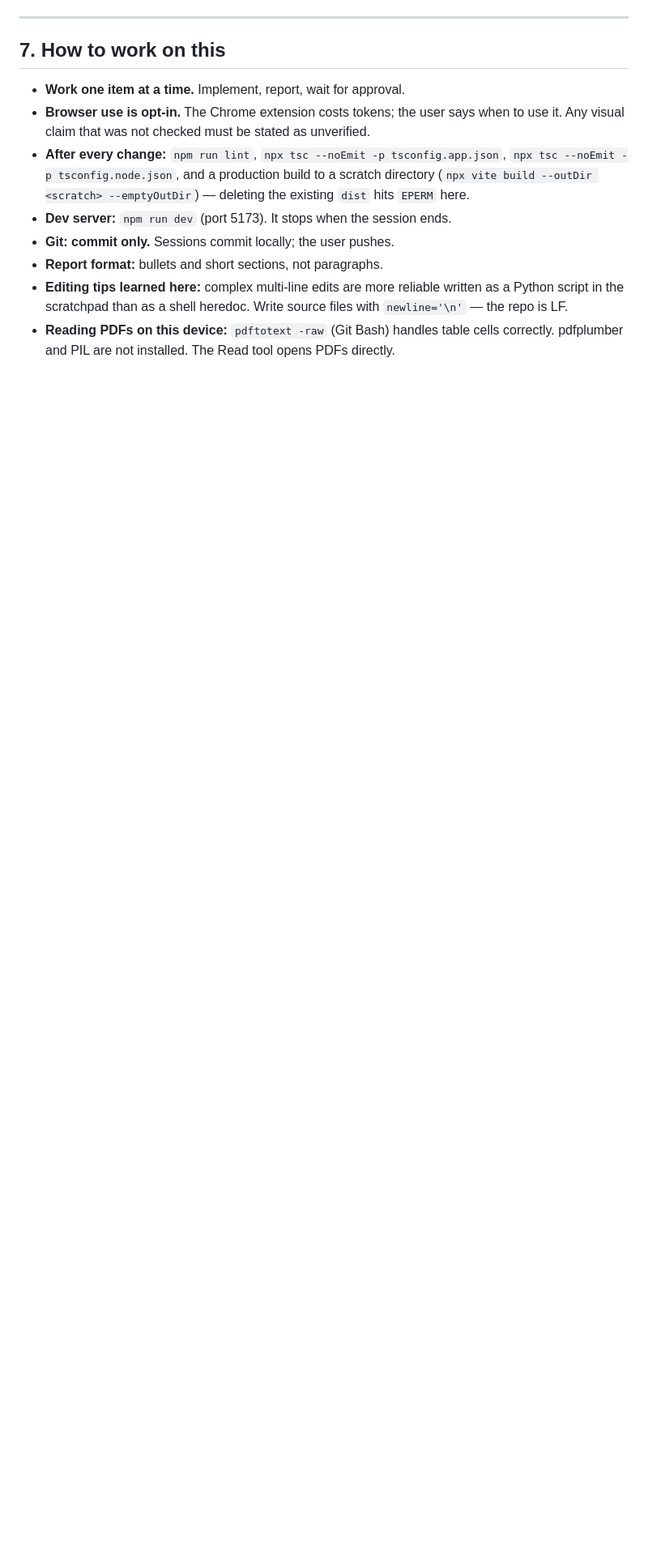
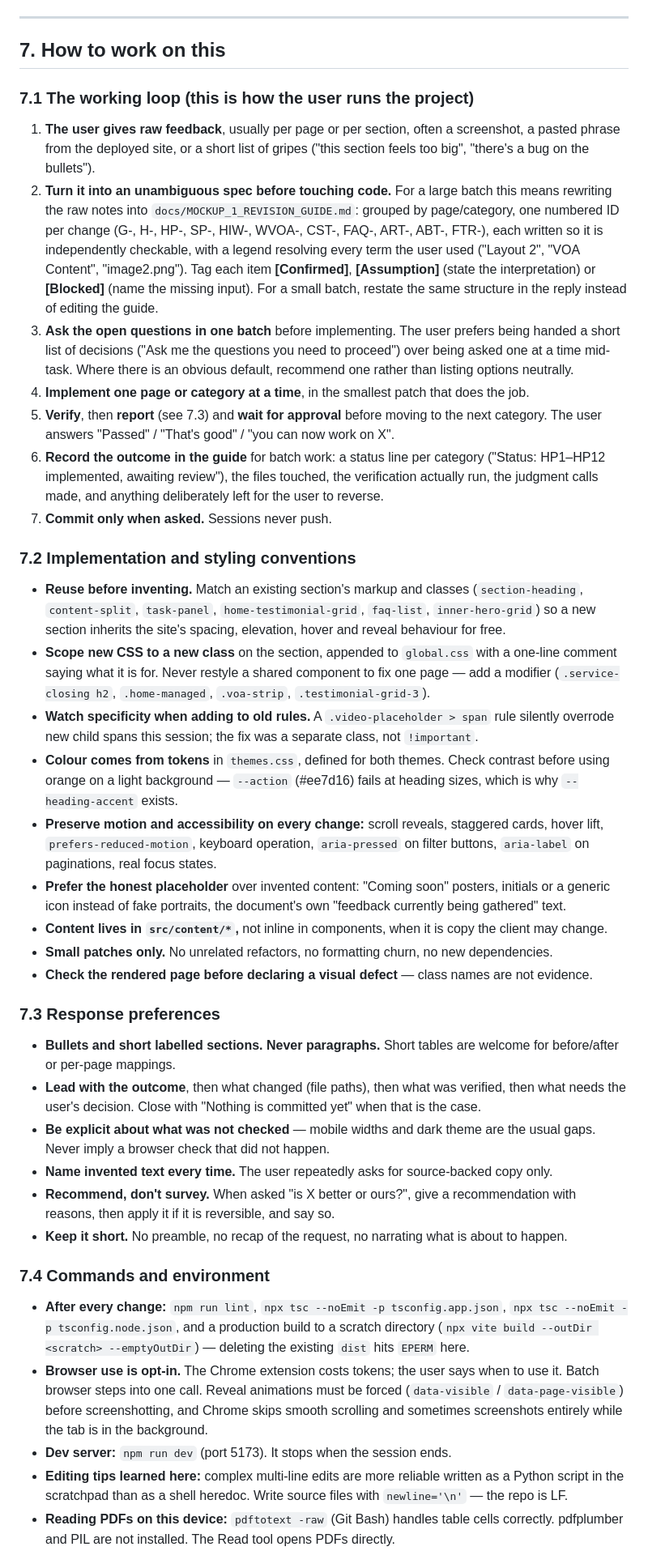
Before and after one commit to MhariLimin/VOA-Mockup, a Markdown page: docs/SESSION_HANDOFF.md, the part around one of its changes. Shown at 81% size. Rendered like a GitHub page; blank space fills up the shorter version.

Commit message:
Add working method and stale-document notes to the handoff
- The working loop: raw feedback to numbered, checkable spec, one
  category at a time, batched questions, status recorded in the
  revision guide, approval before moving on
- Implementation and styling conventions: reuse existing sections,
  scope new CSS to a modifier class, tokens and contrast, motion and
  accessibility, honest placeholders, small patches
- Response preferences: bullets, outcome first, name unverified claims
  and invented copy, recommend rather than survey
- Commands, browser and editing notes for this environment
- Flags the parts of CLAUDE.md, the revision guide and the week 2
  action plan that this session made out of date

Co-Authored-By: Claude Opus 5 <noreply@anthropic.com>

```diff
--- a/docs/SESSION_HANDOFF.md
+++ b/docs/SESSION_HANDOFF.md
@@ -221,15 +221,74 @@ is still `/why-voa`.
 
 ## 7. How to work on this
 
-- **Work one item at a time.** Implement, report, wait for approval.
-- **Browser use is opt-in.** The Chrome extension costs tokens; the user says when to use it. Any
-  visual claim that was not checked must be stated as unverified.
+### 7.1 The working loop (this is how the user runs the project)
+
+1. **The user gives raw feedback**, usually per page or per section, often a screenshot, a pasted
+   phrase from the deployed site, or a short list of gripes ("this section feels too big", "there's a
+   bug on the bullets").
+2. **Turn it into an unambiguous spec before touching code.** For a large batch this means rewriting
+   the raw notes into `docs/MOCKUP_1_REVISION_GUIDE.md`: grouped by page/category, one numbered ID per
+   change (G-, H-, HP-, SP-, HIW-, WVOA-, CST-, FAQ-, ART-, ABT-, FTR-), each written so it is
+   independently checkable, with a legend resolving every term the user used ("Layout 2",
+   "VOA Content", "image2.png"). Tag each item **[Confirmed]**, **[Assumption]** (state the
+   interpretation) or **[Blocked]** (name the missing input). For a small batch, restate the same
+   structure in the reply instead of editing the guide.
+3. **Ask the open questions in one batch** before implementing. The user prefers being handed a short
+   list of decisions ("Ask me the questions you need to proceed") over being asked one at a time
+   mid-task. Where there is an obvious default, recommend one rather than listing options neutrally.
+4. **Implement one page or category at a time**, in the smallest patch that does the job.
+5. **Verify**, then **report** (see 7.3) and **wait for approval** before moving to the next category.
+   The user answers "Passed" / "That's good" / "you can now work on X".
+6. **Record the outcome in the guide** for batch work: a status line per category ("Status: HP1–HP12
+   implemented, awaiting review"), the files touched, the verification actually run, the judgment calls
+   made, and anything deliberately left for the user to reverse.
+7. **Commit only when asked.** Sessions never push.
+
+### 7.2 Implementation and styling conventions
+
+- **Reuse before inventing.** Match an existing section's markup and classes (`section-heading`,
+  `content-split`, `task-panel`, `home-testimonial-grid`, `faq-list`, `inner-hero-grid`) so a new
+  section inherits the site's spacing, elevation, hover and reveal behaviour for free.
+- **Scope new CSS to a new class** on the section, appended to `global.css` with a one-line comment
+  saying what it is for. Never restyle a shared component to fix one page — add a modifier
+  (`.service-closing h2`, `.home-managed`, `.voa-strip`, `.testimonial-grid-3`).
+- **Watch specificity when adding to old rules.** A `.video-placeholder > span` rule silently overrode
+  new child spans this session; the fix was a separate class, not `!important`.
+- **Colour comes from tokens** in `themes.css`, defined for both themes. Check contrast before using
+  orange on a light background — `--action` (#ee7d16) fails at heading sizes, which is why
+  `--heading-accent` exists.
+- **Preserve motion and accessibility on every change:** scroll reveals, staggered cards, hover lift,
+  `prefers-reduced-motion`, keyboard operation, `aria-pressed` on filter buttons, `aria-label` on
+  paginations, real focus states.
+- **Prefer the honest placeholder** over invented content: "Coming soon" posters, initials or a generic
+  icon instead of fake portraits, the document's own "feedback currently being gathered" text.
+- **Content lives in `src/content/*`,** not inline in components, when it is copy the client may change.
+- **Small patches only.** No unrelated refactors, no formatting churn, no new dependencies.
+- **Check the rendered page before declaring a visual defect** — class names are not evidence.
+
+### 7.3 Response preferences
+
+- **Bullets and short labelled sections. Never paragraphs.** Short tables are welcome for
+  before/after or per-page mappings.
+- **Lead with the outcome**, then what changed (file paths), then what was verified, then what needs
+  the user's decision. Close with "Nothing is committed yet" when that is the case.
+- **Be explicit about what was not checked** — mobile widths and dark theme are the usual gaps. Never
+  imply a browser check that did not happen.
+- **Name invented text every time.** The user repeatedly asks for source-backed copy only.
+- **Recommend, don't survey.** When asked "is X better or ours?", give a recommendation with reasons,
+  then apply it if it is reversible, and say so.
+- **Keep it short.** No preamble, no recap of the request, no narrating what is about to happen.
+
+### 7.4 Commands and environment
+
 - **After every change:** `npm run lint`, `npx tsc --noEmit -p tsconfig.app.json`,
   `npx tsc --noEmit -p tsconfig.node.json`, and a production build to a scratch directory
   (`npx vite build --outDir <scratch> --emptyOutDir`) — deleting the existing `dist` hits `EPERM` here.
+- **Browser use is opt-in.** The Chrome extension costs tokens; the user says when to use it. Batch
+  browser steps into one call. Reveal animations must be forced
+  (`data-visible` / `data-page-visible`) before screenshotting, and Chrome skips smooth scrolling and
+  sometimes screenshots entirely while the tab is in the background.
 - **Dev server:** `npm run dev` (port 5173). It stops when the session ends.
-- **Git: commit only.** Sessions commit locally; the user pushes.
-- **Report format:** bullets and short sections, not paragraphs.
 - **Editing tips learned here:** complex multi-line edits are more reliable written as a Python script
   in the scratchpad than as a shell heredoc. Write source files with `newline='\n'` — the repo is LF.
 - **Reading PDFs on this device:** `pdftotext -raw` (Git Bash) handles table cells correctly.
```
Also changed, not shown: other parts of docs/SESSION_HANDOFF.md (+13 -0 lines).
